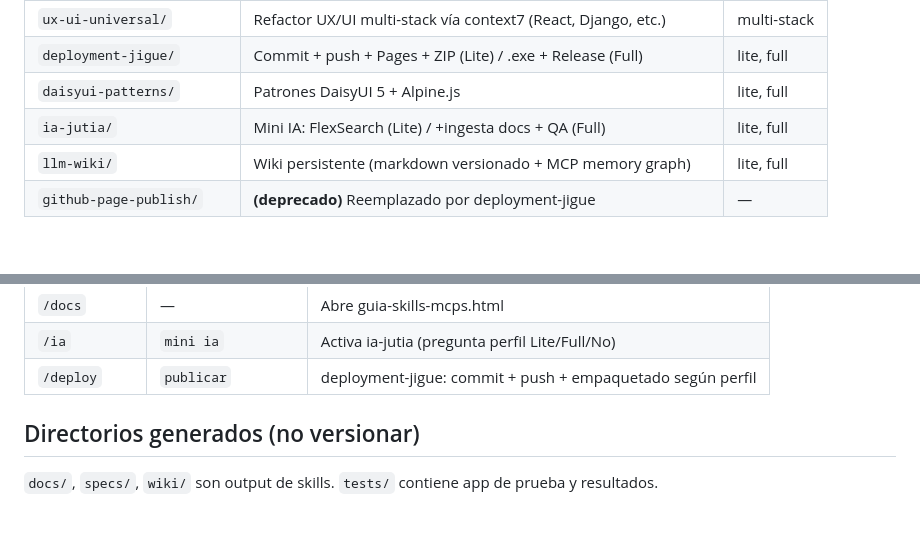
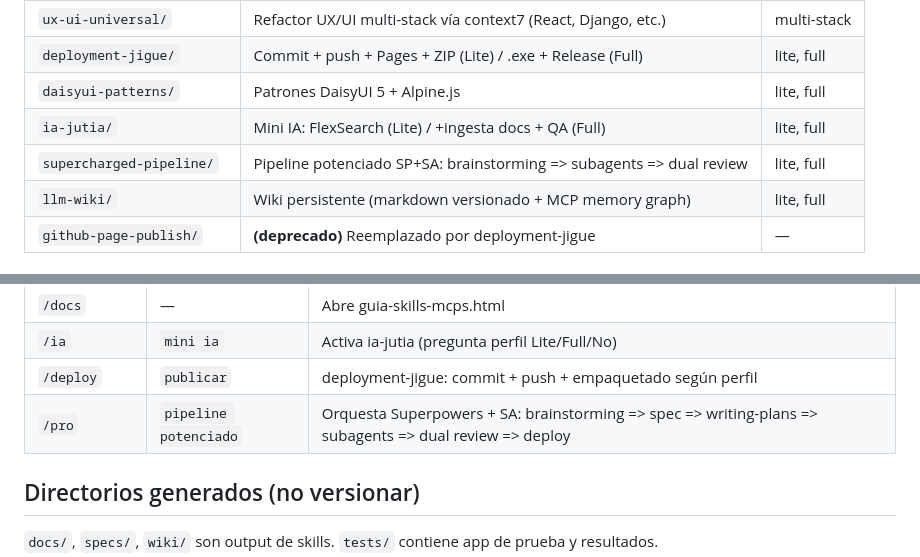
Before and after one commit to angelhdz84/SKILLS-AHAGUILERA, a Markdown page: AGENTS.md, 2 parts joined by grey strips. GitHub-like rendering; blank space fills up the shorter version.

```diff
--- a/AGENTS.md
+++ b/AGENTS.md
@@ -34,6 +34,7 @@ El frontend (Alpine + DaisyUI + módulos) es ~95% idéntico entre perfiles.
 | `deployment-jigue/` | Commit + push + Pages + ZIP (Lite) / .exe + Release (Full) | lite, full |
 | `daisyui-patterns/` | Patrones DaisyUI 5 + Alpine.js | lite, full |
 | `ia-jutia/` | Mini IA: FlexSearch (Lite) / +ingesta docs + QA (Full) | lite, full |
+| `supercharged-pipeline/` | Pipeline potenciado SP+SA: brainstorming => subagents => dual review | lite, full |
 | `llm-wiki/` | Wiki persistente (markdown versionado + MCP memory graph) | lite, full |
 | `github-page-publish/` | **(deprecado)** Reemplazado por deployment-jigue | — |
 
@@ -57,6 +58,7 @@ El frontend (Alpine + DaisyUI + módulos) es ~95% idéntico entre perfiles.
 | `/docs` | — | Abre guia-skills-mcps.html |
 | `/ia` | `mini ia` | Activa ia-jutia (pregunta perfil Lite/Full/No) |
 | `/deploy` | `publicar` | deployment-jigue: commit + push + empaquetado según perfil |
+| `/pro` | `pipeline potenciado` | Orquesta Superpowers + SA: brainstorming => spec => writing-plans => subagents => dual review => deploy |
 
 ## Directorios generados (no versionar)
 
```
Also changed, not shown: supercharged-pipeline/SKILL.md (added, +305 -0 lines).
